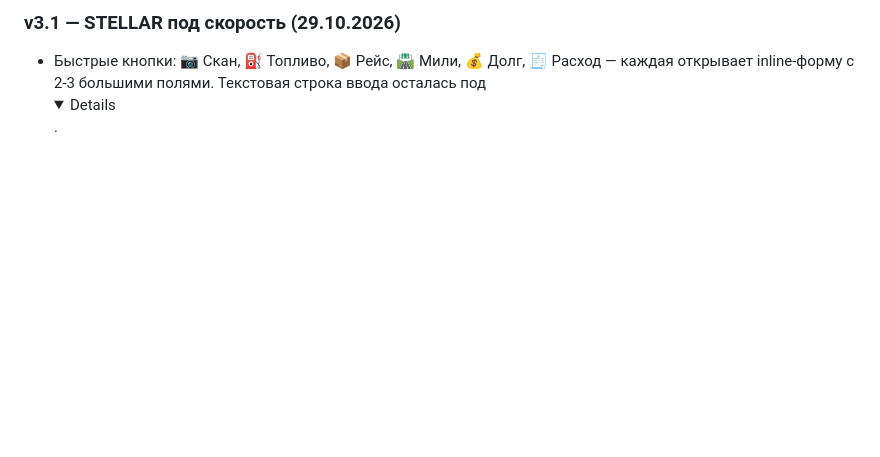
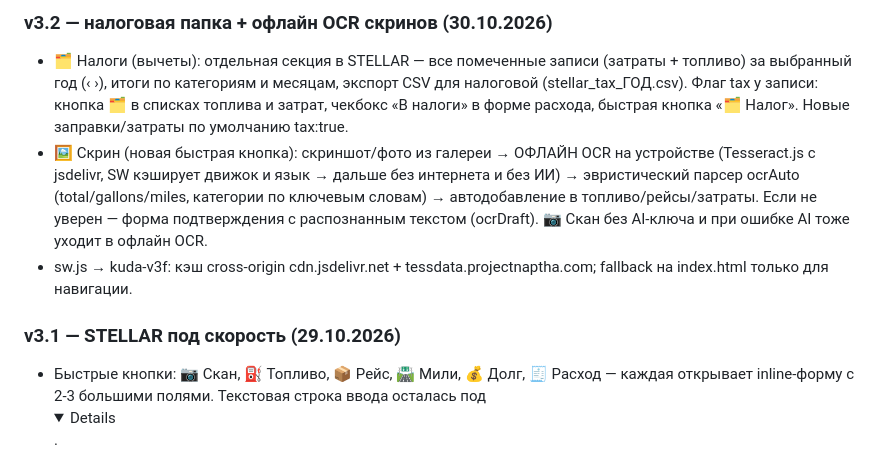
Before and after one commit to VizumSystemSale/kuda, a Markdown page: PROGRESS.md, the part around the change. Rendered like a GitHub page; folded sections open; blank space fills up the shorter version.

Commit message:
Update PROGRESS.md for version 3.2 features
Added details for version 3.2, including tax folder features and offline OCR capabilities.

```diff
--- a/PROGRESS.md
+++ b/PROGRESS.md
@@ -1,4 +1,18 @@
 
+### v3.2 — налоговая папка + офлайн OCR скринов (30.10.2026)
+- 🗂 Налоги (вычеты): отдельная секция в STELLAR — все помеченные записи
+  (затраты + топливо) за выбранный год (‹ ›), итоги по категориям и месяцам,
+  экспорт CSV для налоговой (stellar_tax_ГОД.csv). Флаг tax у записи: кнопка 🗂
+  в списках топлива и затрат, чекбокс «В налоги» в форме расхода, быстрая
+  кнопка «🗂 Налог». Новые заправки/затраты по умолчанию tax:true.
+- 🖼 Скрин (новая быстрая кнопка): скриншот/фото из галереи → ОФЛАЙН OCR на
+  устройстве (Tesseract.js с jsdelivr, SW кэширует движок и язык → дальше без
+  интернета и без ИИ) → эвристический парсер ocrAuto (total/gallons/miles,
+  категории по ключевым словам) → автодобавление в топливо/рейсы/затраты.
+  Если не уверен — форма подтверждения с распознанным текстом (ocrDraft).
+  📷 Скан без AI-ключа и при ошибке AI тоже уходит в офлайн OCR.
+- sw.js → kuda-v3f: кэш cross-origin cdn.jsdelivr.net + tessdata.projectnaptha.com;
+  fallback на index.html только для навигации.
 ### v3.1 — STELLAR под скорость (29.10.2026)
 - Быстрые кнопки: 📷 Скан, ⛽ Топливо, 📦 Рейс, 🛣 Мили, 💰 Долг, 🧾 Расход —
   каждая открывает inline-форму с 2-3 большими полями. Текстовая строка ввода
```
